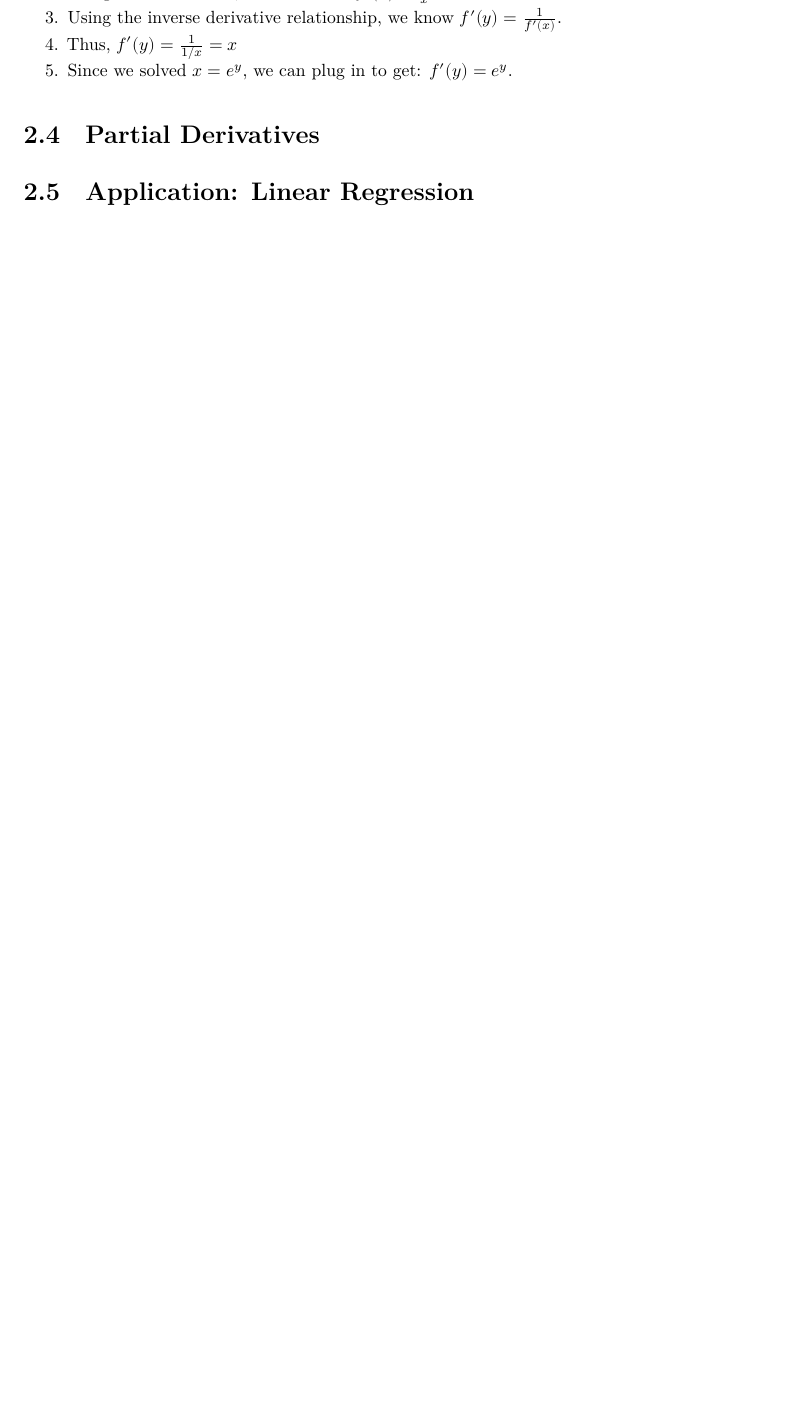
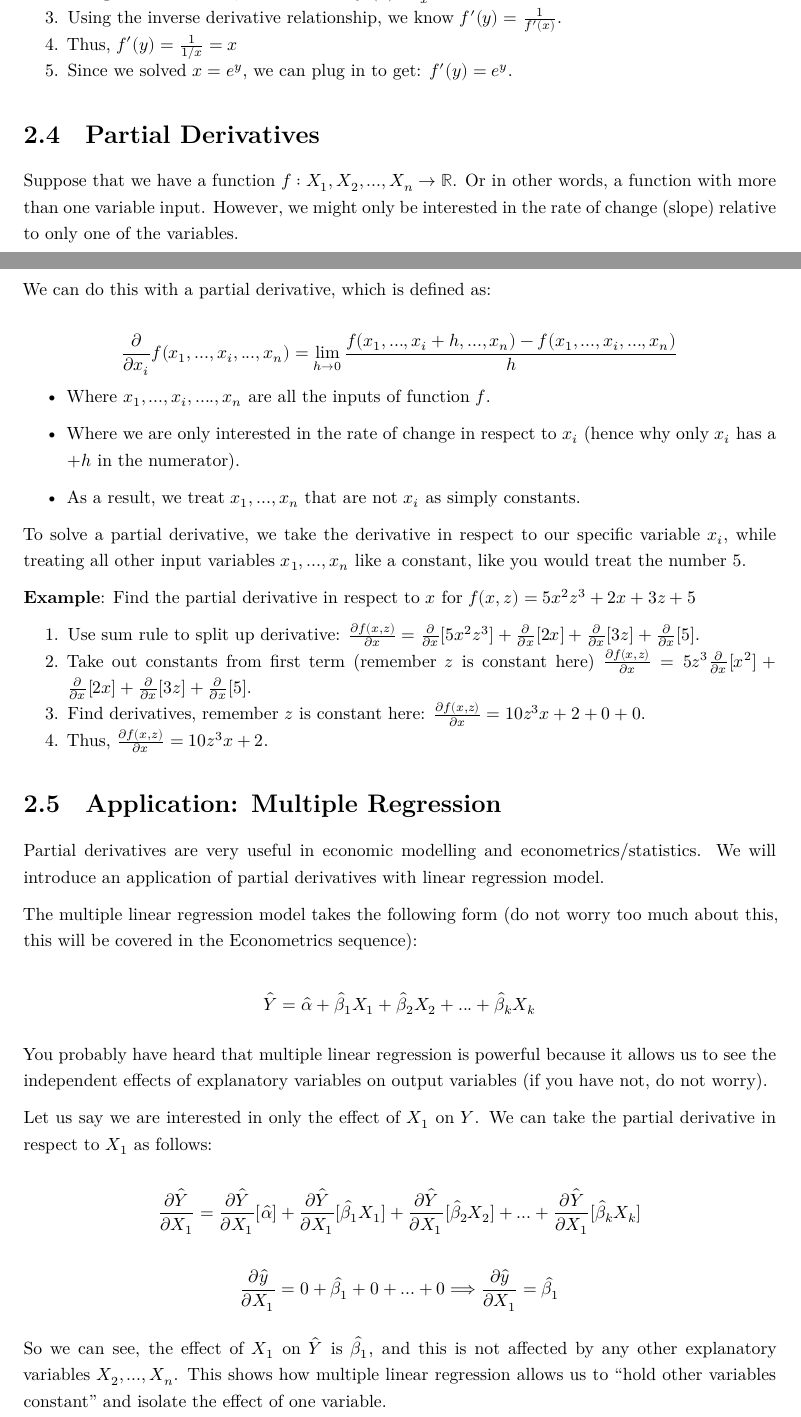
Before and after one commit to kevinli03/kevinli03.github.io, a Quarto document (math/1.qmd): part of page 20 of 27 before the commit and two parts of pages 20 and 21 of 28 after it, the two joined at a grey line, cut so that both start at the same text, the shorter picture padded with empty space. The pictures show the output file math/1.pdf that the author committed with the source.

Commit message:
updated math

```diff
--- a/math/1.qmd
+++ b/math/1.qmd
@@ -650,7 +650,52 @@ $$
 
 ### Partial Derivatives
 
-### Application: Linear Regression
+Suppose that we have a function $f : X_1, X_2, ..., X_n \rightarrow \mathbb{R}$. Or in other words, a function with more than one variable input. However, we might only be interested in the rate of change (slope) relative to only one of the variables.
+
+We can do this with a partial derivative, which is defined as:
+
+$$
+\frac{\partial}{\partial x_i} f(x_1, ..., x_i, ..., x_n) = \lim\limits_{h \rightarrow 0 } \frac{f(x_1, ..., x_i + h, ..., x_n) - f(x_1, ..., x_i, ..., x_n)}{h}
+$$
+
+-   Where $x_1, ..., x_i, ...., x_n$ are all the inputs of function $f$.
+
+-   Where we are only interested in the rate of change in respect to $x_i$ (hence why only $x_i$ has a $+h$ in the numerator).
+
+-   As a result, we treat $x_1, ..., x_n$ that are not $x_i$ as simply constants.
+
+To solve a partial derivative, we take the derivative in respect to our specific variable $x_i$, while treating all other input variables $x_1, ..., x_n$ like a constant, like you would treat the number 5.
+
+**Example**: Find the partial derivative in respect to $x$ for $f(x, z) = 5x^2z^3 + 2x + 3z + 5$
+
+1.  Use sum rule to split up derivative: $\frac{\partial f(x,z)}{\partial x} = \frac{\partial}{\partial x}[5x^2z^3] + \frac{\partial}{\partial x}[2x] + \frac{\partial}{\partial x}[3z] + \frac{\partial}{\partial x}[5]$.
+2.  Take out constants from first term (remember $z$ is constant here) $\frac{\partial f(x,z)}{\partial x}  = 5z^3 \frac{\partial}{\partial x} [x^2] + \frac{\partial}{\partial x}[2x] + \frac{\partial}{\partial x}[3z] + \frac{\partial}{\partial x}[5]$.
+3.  Find derivatives, remember $z$ is constant here: $\frac{\partial f(x,z)}{\partial x} = 10z^3x + 2 + 0 + 0$.
+4.  Thus, $\frac{\partial f(x,z)}{\partial x} = 10z^3x + 2$.
+
+### Application: Multiple Regression
+
+Partial derivatives are very useful in economic modelling and econometrics/statistics. We will introduce an application of partial derivatives with linear regression model.
+
+The multiple linear regression model takes the following form (do not worry too much about this, this will be covered in the Econometrics sequence):
+
+$$
+\hat{Y} = \hat{\alpha} + \hat{\beta}_1X_1 + \hat{\beta}_2X_2 + ... + \hat{\beta}_k X_k
+$$
+
+You probably have heard that multiple linear regression is powerful because it allows us to see the independent effects of explanatory variables on output variables (if you have not, do not worry).
+
+Let us say we are interested in only the effect of $X_1$ on $Y$. We can take the partial derivative in respect to $X_1$ as follows:
+
+$$
+\frac{\partial \hat{Y}}{\partial X_1} = \frac{\partial \hat{Y}}{\partial X_1}[\hat{\alpha}] + \frac{\partial \hat{Y}}{\partial X_1}[\hat{\beta}_1X_1] + \frac{\partial \hat{Y}}{\partial X_1}[\hat{\beta}_2X_2] + ... + \frac{\partial \hat{Y}}{\partial X_1}[\hat{\beta}_kX_k]
+$$
+
+$$
+\frac{\partial \hat{y}}{\partial X_1} = 0 + \hat{\beta}_1 + 0 + ... + 0 \Longrightarrow \frac{\partial \hat{y}}{\partial X_1} = \hat{\beta}_1
+$$
+
+So we can see, the effect of $X_1$ on $\hat{Y}$ is $\hat{\beta}_1$, and this is not affected by any other explanatory variables $X_2, ..., X_n$. This shows how multiple linear regression allows us to "hold other variables constant" and isolate the effect of one variable.
 
 ## Optimisation
 
```
Also changed, not shown: politicaleconomy/1.qmd (+2 -2 lines), math/1.pdf, politicaleconomy/1.pdf.
